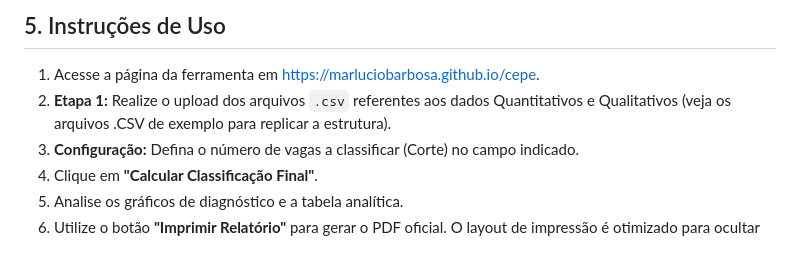
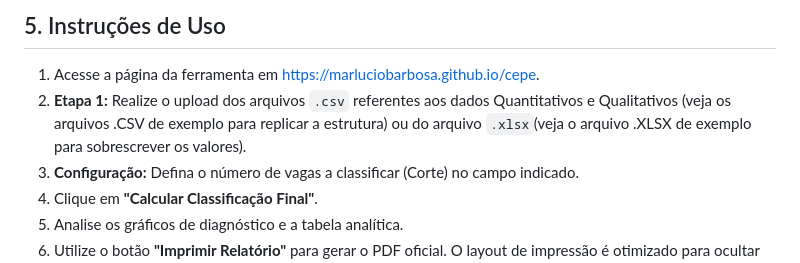
Before and after one commit to marluciobarbosa/cepe, a Markdown page: README.md, the part around the change. Rendered like a GitHub page.

Commit message:
v3.1.0
Adicionamos suporte para o upload de arquivos .xlsx nas instruções de uso. Atualize as instruções de uso para incluir o upload de arquivos .xlsx.

```diff
--- a/README.md
+++ b/README.md
@@ -71,7 +71,7 @@ O sistema adota uma abordagem injetora para o tratamento de dados:
 ## 5. Instruções de Uso
 
 1. Acesse a página da ferramenta em https://marluciobarbosa.github.io/cepe.
-2. **Etapa 1:** Realize o upload dos arquivos `.csv` referentes aos dados Quantitativos e Qualitativos (veja os arquivos .CSV de exemplo para replicar a estrutura).
+2. **Etapa 1:** Realize o upload dos arquivos `.csv` referentes aos dados Quantitativos e Qualitativos (veja os arquivos .CSV de exemplo para replicar a estrutura) ou do arquivo `.xlsx`(veja o arquivo .XLSX de exemplo para sobrescrever os valores).
 3. **Configuração:** Defina o número de vagas a classificar (Corte) no campo indicado.
 4. Clique em **"Calcular Classificação Final"**.
 5. Analise os gráficos de diagnóstico e a tabela analítica.
```
